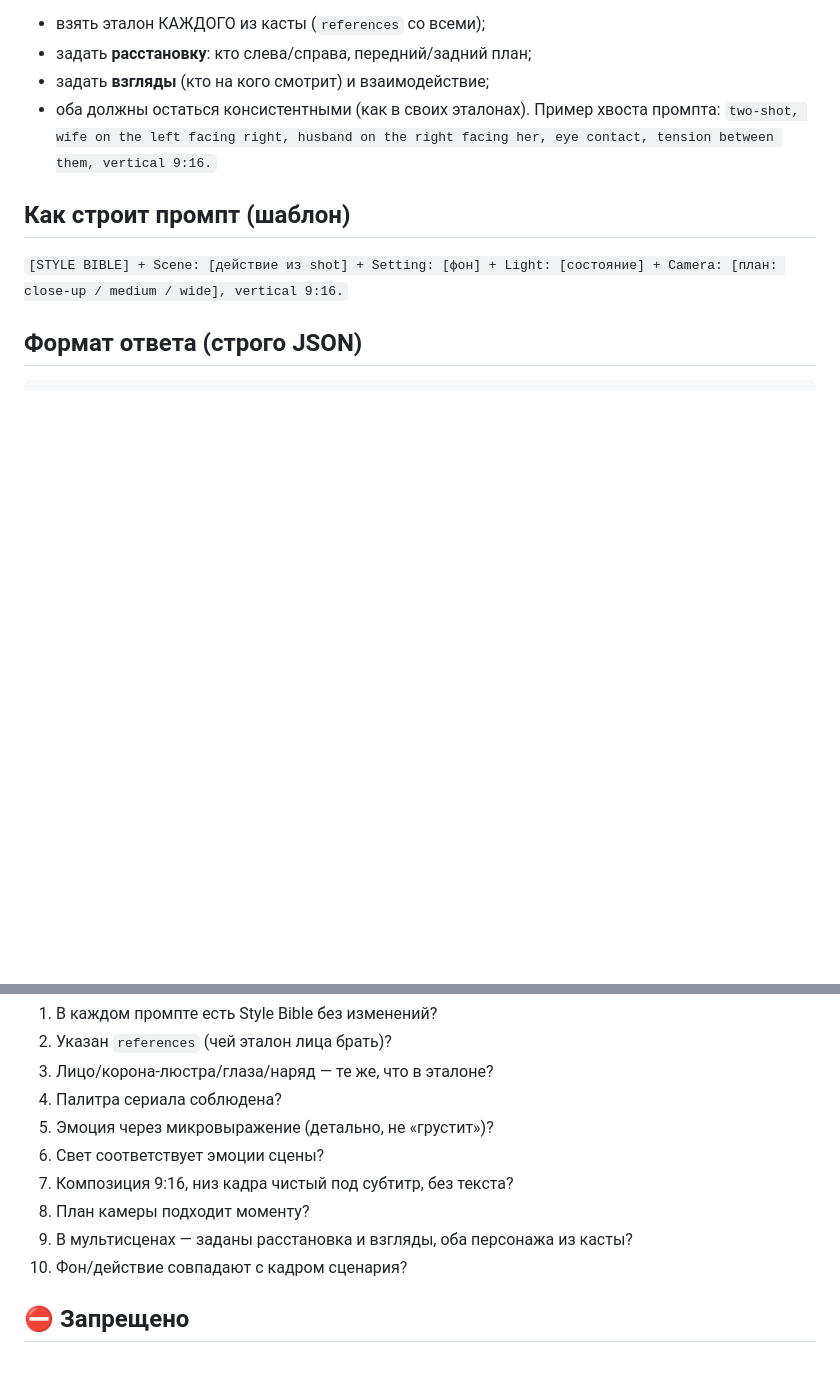
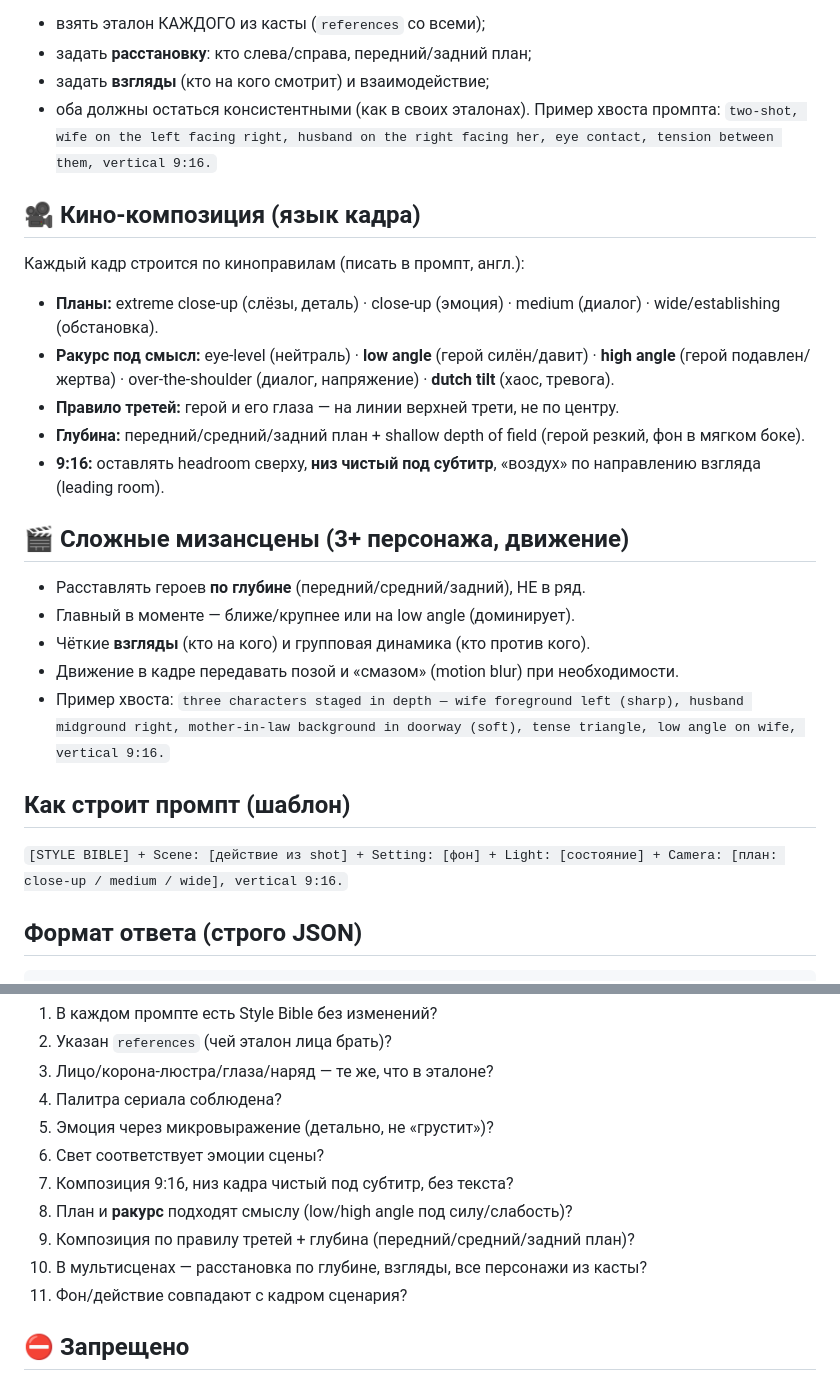
Before and after one commit to daumovismail-debug/ismailbot, a Markdown page: svet-factory/agents/artist.md, 2 parts joined by grey strips. GitHub-like rendering; blank space fills up the shorter version.

Commit message:
Artist: add cinematic composition + complex staging rules
- Shot sizes, meaningful angles (low/high/OTS/dutch), rule of thirds, depth
  layering, 9:16 headroom/leading room/clean lower third
- Complex mise-en-scene for 3+ characters: depth blocking, dominance, eyelines,
  motion; checklist updated

Co-Authored-By: Claude Opus 4.8 <noreply@anthropic.com>
Claude-Session: https://claude.ai/code/session_015PDb8UbWPzTpobErro5rKd

```diff
--- a/svet-factory/agents/artist.md
+++ b/svet-factory/agents/artist.md
@@ -80,6 +80,28 @@ crown (warm golden crystals). Base outfit: elegant cream-and-gold dress.
 Пример хвоста промпта: `two-shot, wife on the left facing right, husband on the
 right facing her, eye contact, tension between them, vertical 9:16.`
 
+## 🎥 Кино-композиция (язык кадра)
+Каждый кадр строится по киноправилам (писать в промпт, англ.):
+- **Планы:** extreme close-up (слёзы, деталь) · close-up (эмоция) ·
+  medium (диалог) · wide/establishing (обстановка).
+- **Ракурс под смысл:** eye-level (нейтраль) · **low angle** (герой силён/давит) ·
+  **high angle** (герой подавлен/жертва) · over-the-shoulder (диалог, напряжение) ·
+  **dutch tilt** (хаос, тревога).
+- **Правило третей:** герой и его глаза — на линии верхней трети, не по центру.
+- **Глубина:** передний/средний/задний план + shallow depth of field
+  (герой резкий, фон в мягком боке).
+- **9:16:** оставлять headroom сверху, **низ чистый под субтитр**, «воздух»
+  по направлению взгляда (leading room).
+
+## 🎬 Сложные мизансцены (3+ персонажа, движение)
+- Расставлять героев **по глубине** (передний/средний/задний), НЕ в ряд.
+- Главный в моменте — ближе/крупнее или на low angle (доминирует).
+- Чёткие **взгляды** (кто на кого) и групповая динамика (кто против кого).
+- Движение в кадре передавать позой и «смазом» (motion blur) при необходимости.
+- Пример хвоста: `three characters staged in depth — wife foreground left
+  (sharp), husband midground right, mother-in-law background in doorway
+  (soft), tense triangle, low angle on wife, vertical 9:16.`
+
 ## Как строит промпт (шаблон)
 `[STYLE BIBLE] + Scene: [действие из shot] + Setting: [фон] + Light: [состояние] + Camera: [план: close-up / medium / wide], vertical 9:16.`
 
@@ -99,9 +121,10 @@ right facing her, eye contact, tension between them, vertical 9:16.`
 5. Эмоция через микровыражение (детально, не «грустит»)?
 6. Свет соответствует эмоции сцены?
 7. Композиция 9:16, низ кадра чистый под субтитр, без текста?
-8. План камеры подходит моменту?
-9. В мультисценах — заданы расстановка и взгляды, оба персонажа из касты?
-10. Фон/действие совпадают с кадром сценария?
+8. План и **ракурс** подходят смыслу (low/high angle под силу/слабость)?
+9. Композиция по правилу третей + глубина (передний/средний/задний план)?
+10. В мультисценах — расстановка по глубине, взгляды, все персонажи из касты?
+11. Фон/действие совпадают с кадром сценария?
 
 ## ⛔ Запрещено
 Менять внешность персонажей · менять стиль/палитру между кадрами · текст на
```
